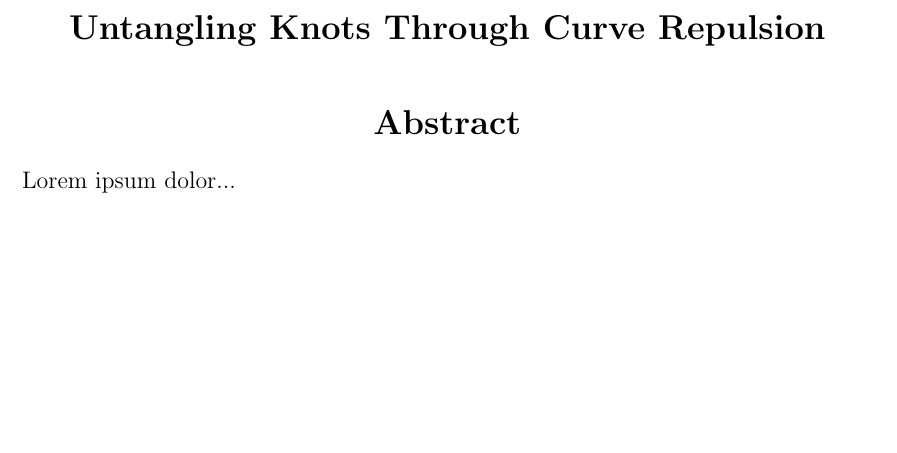
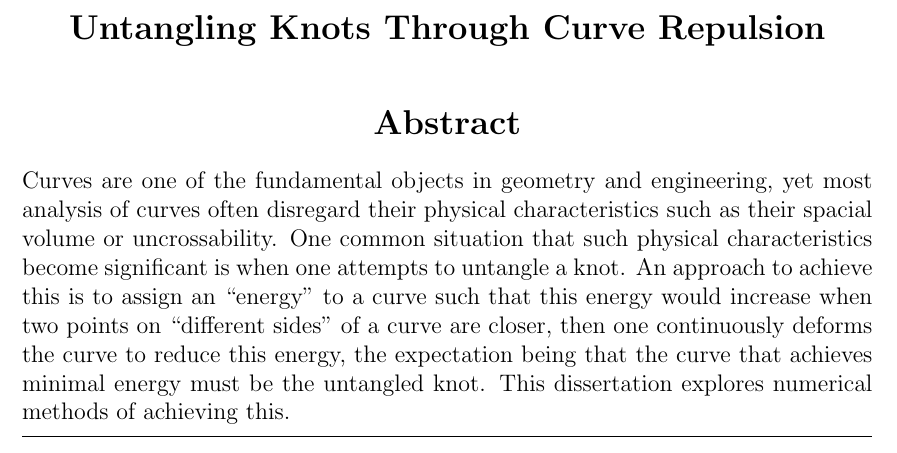
Before and after one commit to pauljoohyunkim/partC_Dissertation, a LaTeX thesis (dissertation/sections/abstract.tex): part of the page, cut so that both start at the same text, the shorter picture padded with empty space. Compiled offline with pdfLaTeX.

Commit message:
Abstract IC

```diff
--- a/dissertation/sections/abstract.tex
+++ b/dissertation/sections/abstract.tex
@@ -15,6 +15,16 @@
     \vspace{0.9cm}
     \textbf{Abstract}
 \end{center}
-Lorem ipsum dolor...
+Curves are one of the fundamental objects in geometry and engineering,
+yet most analysis of curves often disregard their physical characteristics such as their spacial volume or uncrossability.
+One common situation that such physical characteristics become significant is when one attempts to untangle a knot.
+An approach to achieve this is to assign an ``energy'' to a curve such that
+this energy would increase when two points on ``different sides'' of a curve are closer,
+then one continuously deforms the curve to reduce this energy,
+the expectation being that the curve that achieves minimal energy must be the untangled knot.
+This dissertation explores numerical methods of achieving this.
+
+\vspace{0.2cm}
+\hrule
 
 \end{document}
```
Also changed, not shown: dissertation/dissertation.pdf.
